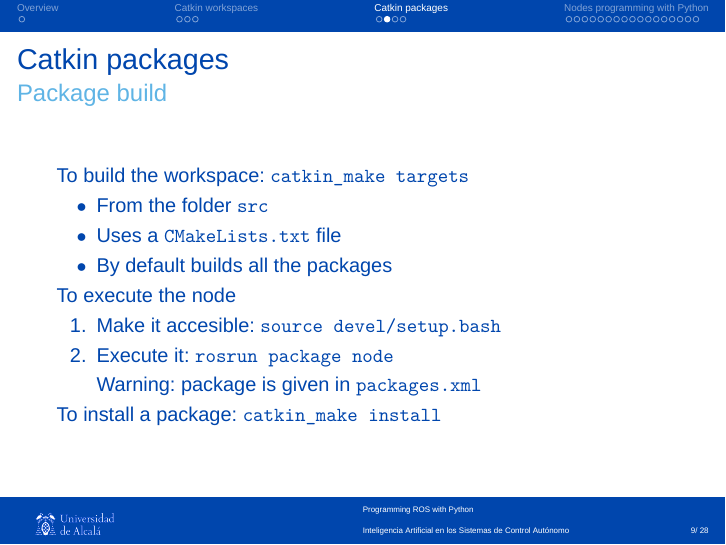
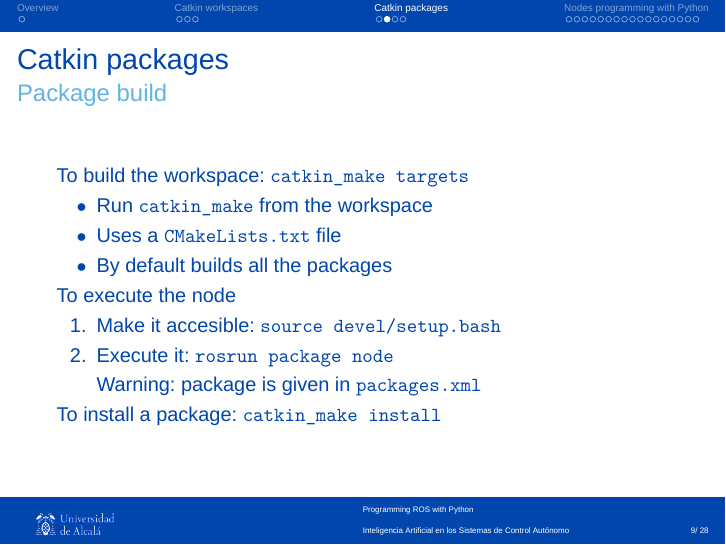
Before and after one commit to dfbarrero/rosCourse, LaTeX slides (3-programming/programming.tex): page 9 of 28. Compiled offline with XeLaTeX; a missing font is replaced by an installed copy or a similar font.

Commit message:
Typo corrected

```diff
--- a/3-programming/programming.tex
+++ b/3-programming/programming.tex
@@ -224,7 +224,7 @@ myPackage/
 \begin{frame}[fragile]{Catkin packages}{Package build}
 	To build the workspace: \texttt{catkin\_make targets}
 	\begin{itemize}
-		\item From the folder \texttt{src}
+		\item Run \texttt{catkin\_make} from the workspace
 		\item Uses a \texttt{CMakeLists.txt} file
 		\item By default builds all the packages
 	\end{itemize}
```
Also changed, not shown: 3-programming/programming.pdf.
